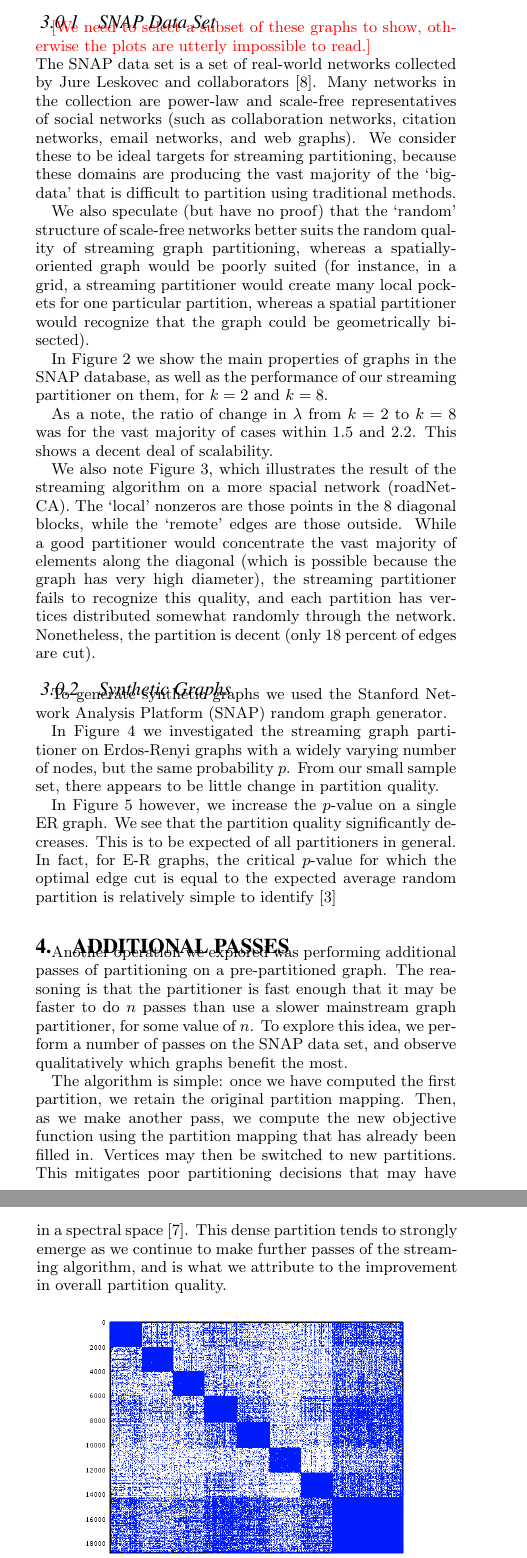
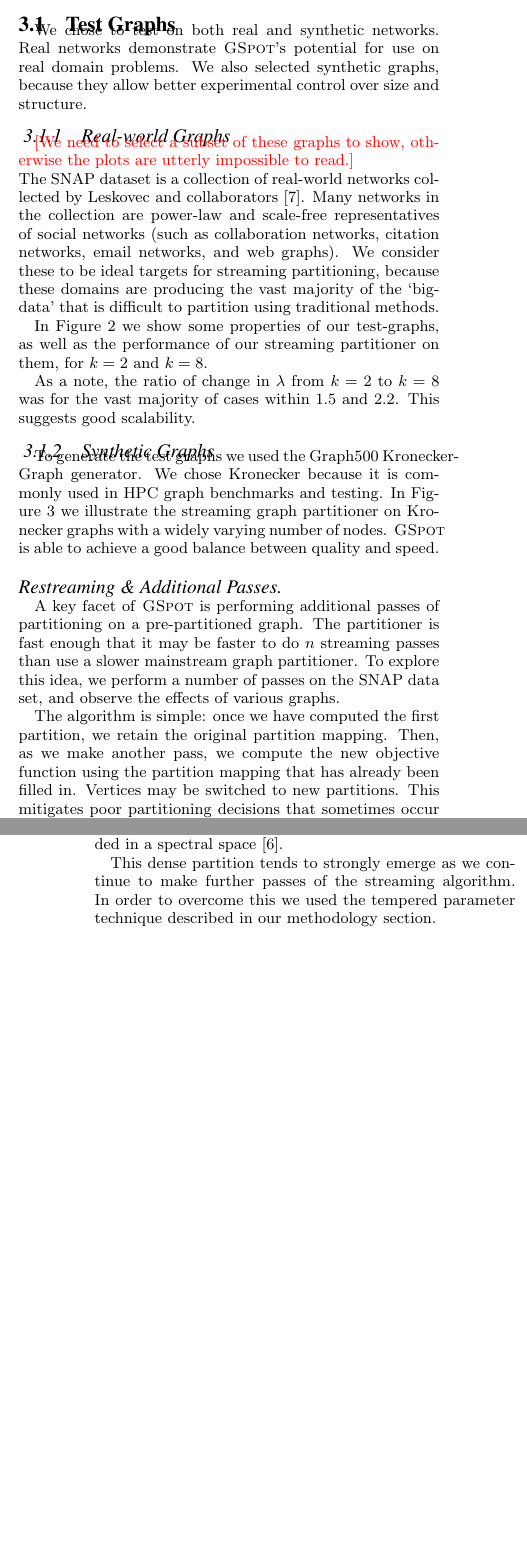
Before and after one commit to cjbattagl/graphpart, a LaTeX paper (kdd_workshop_paper/kdd15_workshop_main.tex, which reads kdd_workshop_paper/003evaluation.tex): two parts of the columns of pages 2 and 4 of 5, joined at a grey line, cut at the place of the change, the shorter picture padded with empty space. Compiled offline with pdfLaTeX.

Commit message:
updates to almost all sessions

```diff
--- a/kdd_workshop_paper/003evaluation.tex
+++ b/kdd_workshop_paper/003evaluation.tex
@@ -13,13 +13,18 @@ To estimate this we assume that each block has the same density of nonzeros, so
 
 Any partitioner that produces a partition with $\lambda < \lambda_r$ has thus improved the parallel locality of the graph ordering, so we present $\lambda_{r,k}$ along with our results.
 
-\subsubsection{SNAP Data Set}
+\subsection{Test Graphs}
+We chose to test on both real and synthetic networks.
+Real networks demonstrate \ourmethod's potential for use on real domain problems.
+We also selected synthetic graphs, because they allow better experimental control over size and structure.
+\subsubsection{Real-world Graphs}
 \todo{We need to select a subset of these graphs to show, otherwise the plots are utterly impossible to read.}\\
-The SNAP data set is a set of real-world networks collected by Jure Leskovec and collaborators~\cite{Leskovec-data}. Many networks in the collection are power-law and scale-free representatives of social networks (such as collaboration networks, citation networks, email networks, and web graphs). We consider these to be ideal targets for streaming partitioning, because these domains are producing the vast majority of the `big-data' that is difficult to partition using traditional methods.
+The SNAP dataset is a collection of real-world networks collected by Leskovec and collaborators~\cite{Leskovec-data}.
+Many networks in the collection are power-law and scale-free representatives of social networks (such as collaboration networks, citation networks, email networks, and web graphs). We consider these to be ideal targets for streaming partitioning, because these domains are producing the vast majority of the `big-data' that is difficult to partition using traditional methods.
 
-We also speculate (but have no proof) that the `random' structure of scale-free networks better suits the random quality of streaming graph partitioning, whereas a spatially-oriented graph would be poorly suited (for instance, in a grid, a streaming partitioner would create many local pockets for one particular partition, whereas a spatial partitioner would recognize that the graph could be geometrically bisected).
+% We also speculate (but have no proof) that the `random' structure of scale-free networks better suits the random quality of streaming graph partitioning, whereas a spatially-oriented graph would be poorly suited (for instance, in a grid, a streaming partitioner would create many local pockets for one particular partition, whereas a spatial partitioner would recognize that the graph could be geometrically bisected).
 
-In Figure~\ref{table:big} we show the main properties of graphs in the SNAP database, as well as the performance of our streaming partitioner on them, for $k=2$ and $k=8$.
+In Figure~\ref{table:big} we show some properties of our test-graphs, as well as the performance of our streaming partitioner on them, for $k=2$ and $k=8$.
 
 \begin{figure*}
 \caption{Basic properties of graphs in SNAP data set~\cite{Leskovec-data}, and $\lambda$ for one pass. $\lambda_{r,2}=0.5,\lambda_{r,8}=0.87$}
@@ -66,16 +71,23 @@ wiki-Talk & 2394385 & 5021410 & no & yes &0.411&0.752\\
 }
 \end{figure*}
 
-As a note, the ratio of change in $\lambda$ from $k=2$ to $k=8$ was for the vast majority of cases within 1.5 and 2.2. This shows a decent deal of scalability.
+As a note, the ratio of change in $\lambda$ from $k=2$ to $k=8$ was for the vast majority of cases within 1.5 and 2.2.
+This suggests good scalability.
 
-We also note Figure~\ref{fig:4}, which illustrates the result of the streaming algorithm on a more spacial network (roadNet-CA). The `local' nonzeros are those points in the 8 diagonal blocks, while the `remote' edges are those outside. While a good partitioner would concentrate the vast majority of elements along the diagonal (which is possible because the graph has very high diameter), the streaming partitioner fails to recognize this quality, and each partition has vertices distributed somewhat randomly through the network. Nonetheless, the partition is decent (only 18 percent of edges are cut).
+% We also note Figure~\ref{fig:4}, which illustrates the result of the streaming algorithm on a more spacial network (roadNet-CA). The `local' nonzeros are those points in the 8 diagonal blocks, while the `remote' edges are those outside. While a good partitioner would concentrate the vast majority of elements along the diagonal (which is possible because the graph has very high diameter), the streaming partitioner fails to recognize this quality, and each partition has vertices distributed somewhat randomly through the network. Nonetheless, the partition is decent (only 18 percent of edges are cut).
+
+% \begin{figure}[h!]
+% \centering
+% \includegraphics[width=0.8\columnwidth] {figures/roadNet-CA8.png}
+% \caption[Caption for]{Spy plot of roadNet-CA 8-partition ($\lambda=0.177$). This illustrates how a streaming algorithm cannot take into account the spatial/planar properties of a graph.}
+% \label{fig:4}
+% \end{figure}
+
+\subsubsection{Synthetic Graphs}
+To generate the test graphs we used the Graph500 Kronecker-Graph generator.
+We chose Kronecker because it is commonly used in HPC graph benchmarks and testing.
+In Figure~\ref{fig:kronqual} we illustrate the streaming graph partitioner on Kronecker graphs with a widely varying number of nodes.
+\ourmethod is able to achieve a good balance between quality and speed.
 
 \begin{figure}[h!]
 \centering
-\includegraphics[width=0.8\columnwidth] {figures/roadNet-CA8.png}
-\caption[Caption for]{Spy plot of roadNet-CA 8-partition ($\lambda=0.177$). This illustrates how a streaming algorithm cannot take into account the spatial/planar properties of a graph.}
-\label{fig:4}
-\end{figure}
-
-\subsubsection{Synthetic Graphs}
-To generate synthetic graphs we used the Stanford Network Analysis Platform (SNAP) random graph generator.
@@ -94,13 +101,20 @@ To generate synthetic graphs we used the Stanford Network Analysis Platform (SNA
-  \label{fig:lambdap}
+  \includegraphics[width=0.8\columnwidth]{figures/kronecker_speed_tests.pdf}
+  \caption{Partition speed of various Kronecker graphs.}
+  \label{fig:kronspeed}
 \end{figure}
 
 
 
-In Figure~\ref{fig:lambdaer} we investigated the streaming graph partitioner on Erdos-Renyi graphs with a widely varying number of nodes, but the same probability $p$. From our small sample set, there appears to be little change in partition quality.
+% In Figure~\ref{fig:kronspeed} however, we increase the $p$-value on a single ER graph. We see that the partition quality significantly decreases.
+% This is to be expected of all partitioners in general. In fact, for E-R graphs, the critical $p$-value for which the optimal edge cut is equal to the expected average random partition is relatively simple to identify~\cite{journals/cj/GanleyH94}
 
-In Figure~\ref{fig:lambdap} however, we increase the $p$-value on a single ER graph. We see that the partition quality significantly decreases. This is to be expected of all partitioners in general. In fact, for E-R graphs, the critical $p$-value for which the optimal edge cut is equal to the expected average random partition is relatively simple to identify~\cite{journals/cj/GanleyH94}
+\paragraph{Restreaming \& Additional Passes}
+A key facet of \ourmethod is performing additional passes of partitioning on a pre-partitioned graph.
+The partitioner is fast enough that it may be faster to do $n$ streaming passes than use a slower mainstream graph partitioner.
+To explore this idea, we perform a number of passes on the SNAP data set, and observe the effects of various graphs.
 
-\section{Additional Passes}
-Another operation we explored was performing additional passes of partitioning on a pre-partitioned graph. The reasoning is that the partitioner is fast enough that it may be faster to do $n$ passes than use a slower mainstream graph partitioner, for some value of $n$. To explore this idea, we perform a number of passes on the SNAP data set, and observe qualitatively which graphs benefit the most.
+The algorithm is simple: once we have computed the first partition, we retain the original partition mapping.
+Then, as we make another pass, we compute the new objective function using the partition mapping that has already been filled in.
+Vertices may be switched to new partitions.
+This mitigates poor partitioning decisions that sometimes occur at the beginning of the algorithm, when there was not as much information.
 
-The algorithm is simple: once we have computed the first partition, we retain the original partition mapping. Then, as we make another pass, we compute the new objective function using the partition mapping that has already been filled in. Vertices may then be switched to new partitions. This mitigates poor partitioning decisions that may have been made at the beginning of the algorithm, when there was not as much information.
@@ -162,5 +177,9 @@ We see this in Figure~\ref{fig:dense}. We attribute this to the notion that scal
-This is qualitatively noticed when scale-free graphs are embedded in a spectral space~\cite{Lang04findinggood}.
-This dense partition tends to strongly emerge as we continue to make further passes of the streaming algorithm, and is what we attribute to the improvement in overall partition quality.
+We see this in Figure~\ref{fig:dense}.
+We attribute this to the notion that scale-free graphs have a ``dense core'' surrounded by a less-dense periphery.
+This can be observed qualitatively when scale-free graphs are embedded in a spectral space~\cite{Lang04findinggood}.
+
+This dense partition tends to strongly emerge as we continue to make further passes of the streaming algorithm.
+In order to overcome this we used the tempered parameter technique described in our methodology section.
 
 \begin{figure}[h!]
 \centering
```
Also changed, not shown: kdd_workshop_paper/001intro.tex (+12 -11 lines), kdd_workshop_paper/002methodology.tex (+2 -0 lines), kdd_workshop_paper/003related.tex (+0 -2 lines), kdd_workshop_paper/bibly.bib (+2 -1 lines), kdd_workshop_paper/figures/graphpart1.png (added), kdd_workshop_paper/figures/kronecker_quality_tests.pdf (added), kdd_workshop_paper/figures/kronecker_speed_tests.pdf (added), kdd_workshop_paper/003evaluation.tex (30 more changed lines).
